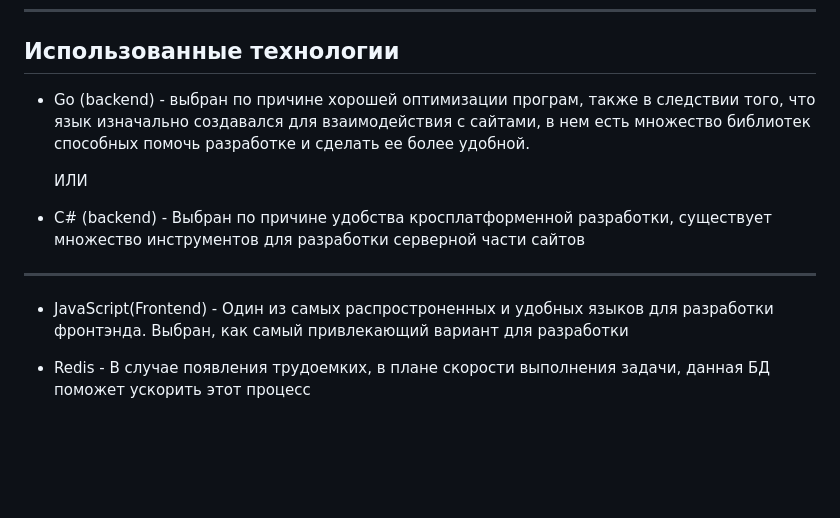
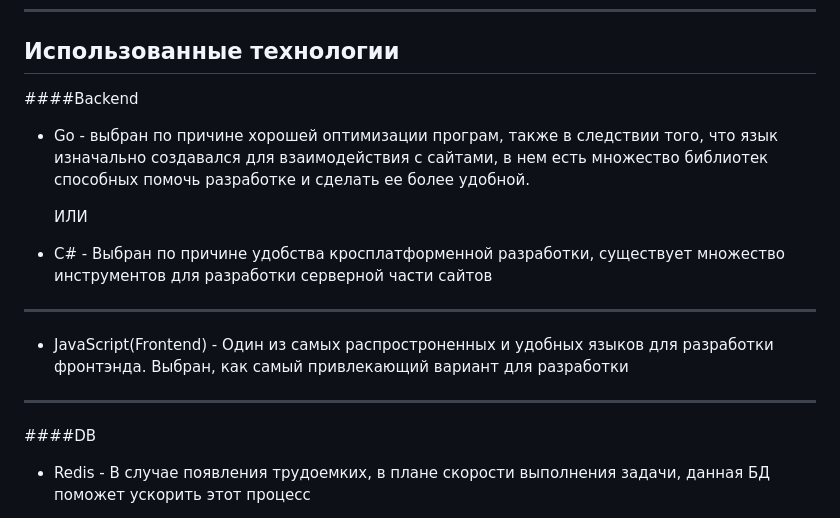
Before and after one commit to Dasadno/StillCode, a Markdown page: README.md, the part around the change. GitHub-like rendering; blank space fills up the shorter version.

```diff
--- a/README.md
+++ b/README.md
@@ -47,16 +47,18 @@
 
 ## Использованные технологии
 
-
-- Go (backend) - выбран по причине хорошей оптимизации програм,
+####Backend
+- Go  - выбран по причине хорошей оптимизации програм,
   также в следствии того, что язык изначально создавался для взаимодействия с сайтами, в нем есть множество библиотек способных помочь разработке и сделать ее более удобной.
 
   ИЛИ
 
-- C# (backend) - Выбран по причине удобства кросплатформенной разработки, существует множество инструментов для разработки серверной части сайтов
+- C#  - Выбран по причине удобства кросплатформенной разработки, существует множество инструментов для разработки серверной части сайтов
 ---
 - JavaScript(Frontend) - Один из самых распростроненных и удобных языков для разработки фронтэнда. Выбран, как самый привлекающий вариант для разработки
 
+---
+####DB
 - Redis - В случае появления трудоемких, в плане скорости выполнения задачи, данная БД поможет ускорить этот процесс
 
 - PostgreSql - Одна из самых распростроненных БД, в силу своего удобства. Будет использоваться как хранилище задач (Возможно что-то еще).
```
